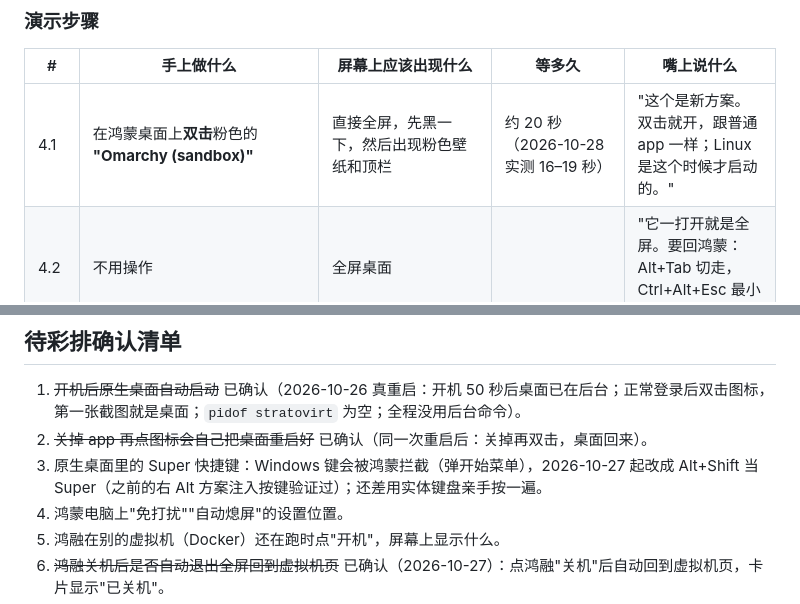
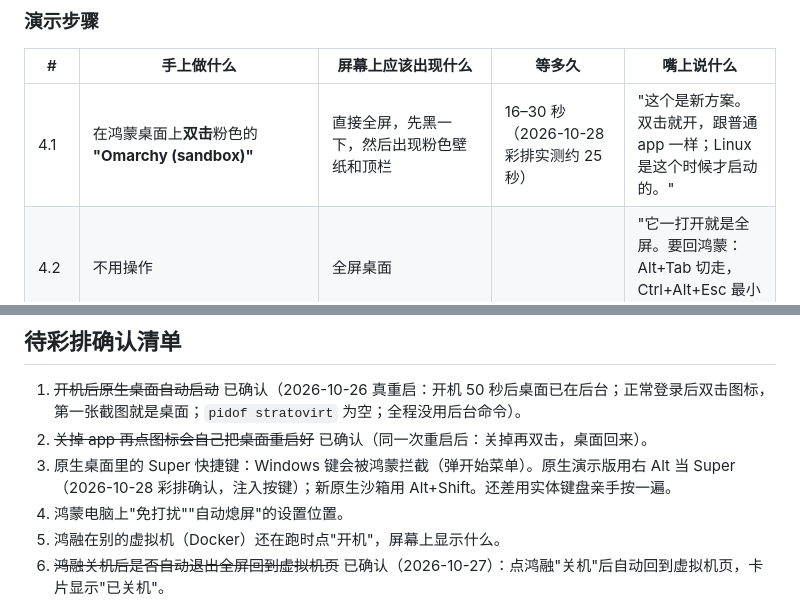
Before and after one commit to BH3GEI/ohmarchy, a Markdown page: docs/demo-operator.zh-CN.md, 2 parts joined by grey strips. Drawn GitHub-style.

```diff
--- a/docs/demo-operator.zh-CN.md
+++ b/docs/demo-operator.zh-CN.md
@@ -192,7 +192,7 @@
 
 | # | 手上做什么 | 屏幕上应该出现什么 | 等多久 | 嘴上说什么 |
 |---|---|---|---|---|
-| 4.1 | 在鸿蒙桌面上**双击**粉色的 **"Omarchy (sandbox)"** | 直接全屏，先黑一下，然后出现粉色壁纸和顶栏 | 约 20 秒（2026-10-28 实测 16–19 秒） | "这个是新方案。双击就开，跟普通 app 一样；Linux 是这个时候才启动的。" |
+| 4.1 | 在鸿蒙桌面上**双击**粉色的 **"Omarchy (sandbox)"** | 直接全屏，先黑一下，然后出现粉色壁纸和顶栏 | 16–30 秒（2026-10-28 彩排实测约 25 秒） | "这个是新方案。双击就开，跟普通 app 一样；Linux 是这个时候才启动的。" |
 | 4.2 | 不用操作 | 全屏桌面 | | "它一打开就是全屏。要回鸿蒙：Alt+Tab 切走，Ctrl+Alt+Esc 最小化。" |
 | 4.3 | **Alt+Shift+Return** 开终端 | 一个终端 | 3 秒 | |
 | 4.4 | 输入 `sudo pacman --sync --noconfirm cowsay` 回车（全小写，和 `-S` 一样），输入测试密码（见 4e），装完输入 `cowsay hello` 回车 | 下载、安装，然后一头牛说 hello | 约 15 秒（待彩排确认） | "Arch 官方仓库，pacman 照常能用，里面是 root。" |
@@ -321,7 +321,7 @@ A：线一（B、C）不要 root，对外发布正在准备：镜像放 GitHub R
 
 1. ~~开机后原生桌面自动启动~~ 已确认（2026-10-26 真重启：开机 50 秒后桌面已在后台；正常登录后双击图标，第一张截图就是桌面；`pidof stratovirt` 为空；全程没用后台命令）。
 2. ~~关掉 app 再点图标会自己把桌面重启好~~ 已确认（同一次重启后：关掉再双击，桌面回来）。
-3. 原生桌面里的 Super 快捷键：Windows 键会被鸿蒙拦截（弹开始菜单），2026-10-27 起改成 Alt+Shift 当 Super（之前的右 Alt 方案注入按键验证过）；还差用实体键盘亲手按一遍。
+3. 原生桌面里的 Super 快捷键：Windows 键会被鸿蒙拦截（弹开始菜单）。原生演示版用右 Alt 当 Super（2026-10-28 彩排确认，注入按键）；新原生沙箱用 Alt+Shift。还差用实体键盘亲手按一遍。
 4. 鸿蒙电脑上"免打扰""自动熄屏"的设置位置。
 5. 鸿融在别的虚拟机（Docker）还在跑时点"开机"，屏幕上显示什么。
 6. ~~鸿融关机后是否自动退出全屏回到虚拟机页~~ 已确认（2026-10-27）：点鸿融"关机"后自动回到虚拟机页，卡片显示"已关机"。
```
Also changed, not shown: other parts of docs/demo-operator.zh-CN.md (+10 -10 lines), docs/img/rehearsal/2-4.4-cowsay.jpeg (added), docs/img/rehearsal/2-4.8-after-reset.jpeg (added), docs/img/rehearsal/2-4.8-resetting.jpeg (added), docs/img/rehearsal/2-4.9-not-found.jpeg (added), 1 other file.
